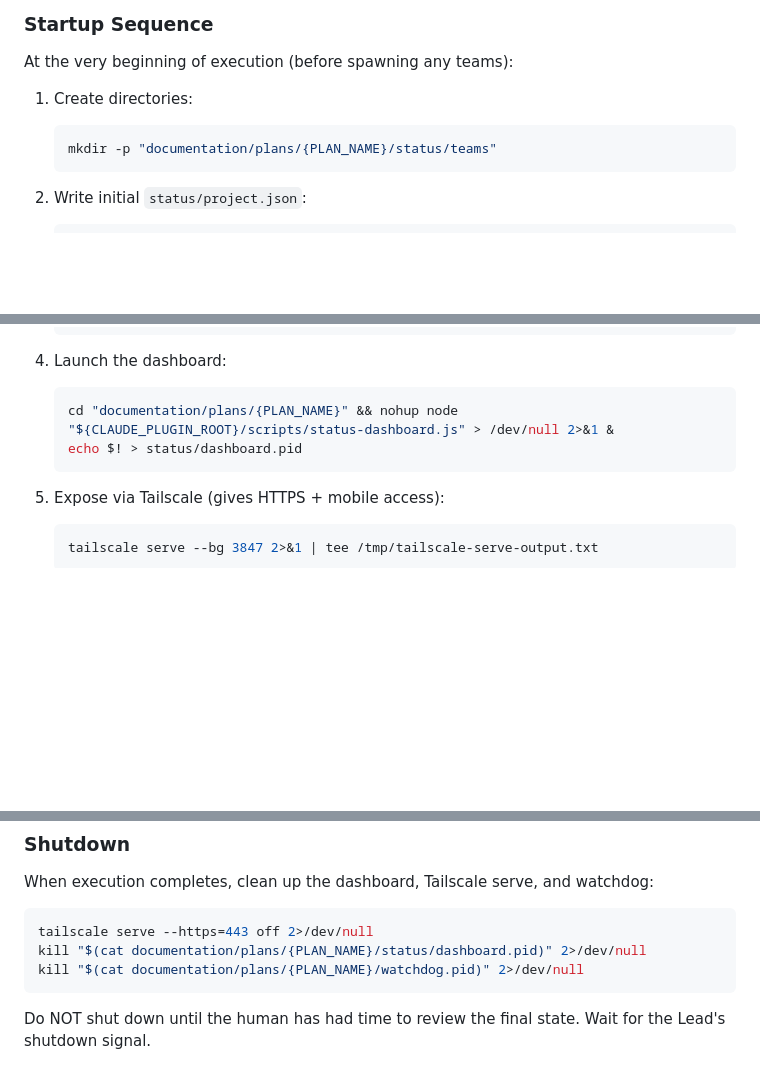
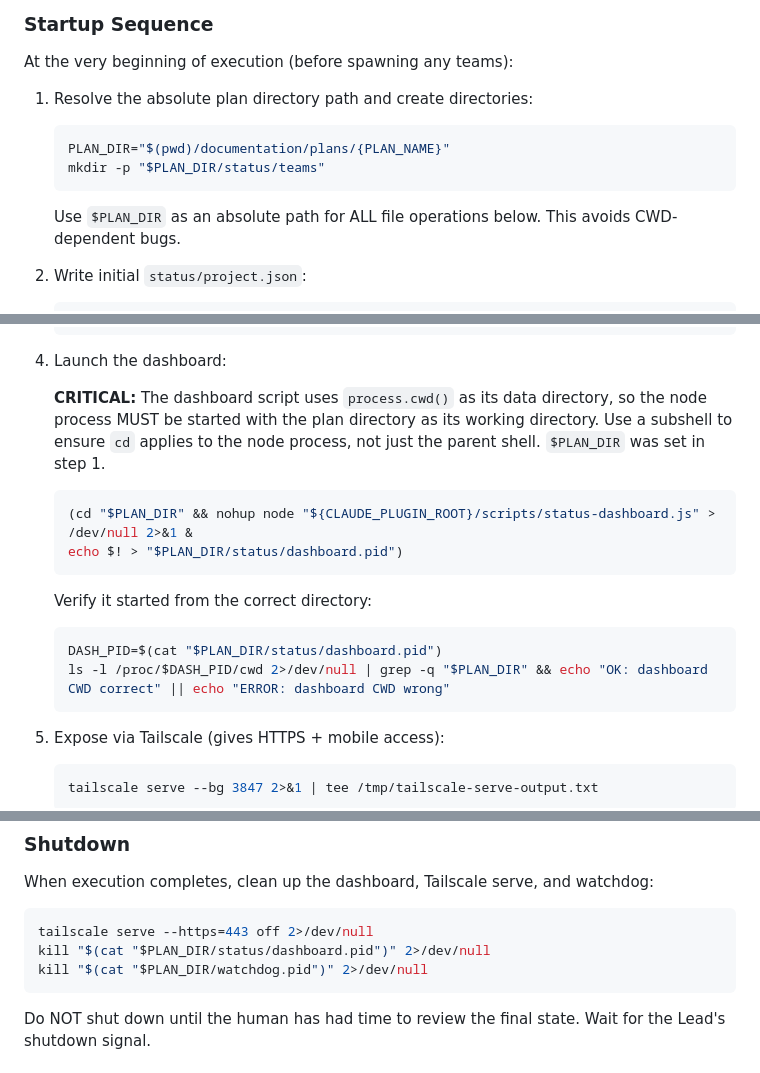
Before and after one commit to duniecdawid/ultra-claude-code, a Markdown page: agents/project-manager.md, 3 parts joined by grey strips. Rendered like a GitHub page; blank space fills up the shorter version.

Commit message:
Fix PM dashboard CWD bug: use absolute paths for all plan directory operations
The dashboard was starting from the wrong working directory because the
startup sequence used relative paths. Since the dashboard script reads
status/*.json via process.cwd(), it showed empty data when CWD wasn't the
plan directory. Now resolves PLAN_DIR as an absolute path upfront and uses
it consistently for dashboard launch, watchdog, and shutdown.

Co-Authored-By: Claude Opus 4.6 (1M context) <noreply@anthropic.com>

````diff
--- a/agents/project-manager.md
+++ b/agents/project-manager.md
@@ -58,10 +58,12 @@ documentation/plans/{PLAN_NAME}/status/
 
 At the very beginning of execution (before spawning any teams):
 
-1. Create directories:
+1. Resolve the absolute plan directory path and create directories:
    ```bash
-   mkdir -p "documentation/plans/{PLAN_NAME}/status/teams"
+   PLAN_DIR="$(pwd)/documentation/plans/{PLAN_NAME}"
+   mkdir -p "$PLAN_DIR/status/teams"
    ```
+   Use `$PLAN_DIR` as an absolute path for ALL file operations below. This avoids CWD-dependent bugs.
 
 2. Write initial `status/project.json`:
    ```json
@@ -97,9 +99,16 @@ At the very beginning of execution (before spawning any teams):
    ```
 
 4. Launch the dashboard:
+
+   **CRITICAL:** The dashboard script uses `process.cwd()` as its data directory, so the node process MUST be started with the plan directory as its working directory. Use a subshell to ensure `cd` applies to the node process, not just the parent shell. `$PLAN_DIR` was set in step 1.
    ```bash
-   cd "documentation/plans/{PLAN_NAME}" && nohup node "${CLAUDE_PLUGIN_ROOT}/scripts/status-dashboard.js" > /dev/null 2>&1 &
-   echo $! > status/dashboard.pid
+   (cd "$PLAN_DIR" && nohup node "${CLAUDE_PLUGIN_ROOT}/scripts/status-dashboard.js" > /dev/null 2>&1 &
+   echo $! > "$PLAN_DIR/status/dashboard.pid")
+   ```
+   Verify it started from the correct directory:
+   ```bash
+   DASH_PID=$(cat "$PLAN_DIR/status/dashboard.pid")
+   ls -l /proc/$DASH_PID/cwd 2>/dev/null | grep -q "$PLAN_DIR" && echo "OK: dashboard CWD correct" || echo "ERROR: dashboard CWD wrong"
    ```
 
 5. Expose via Tailscale (gives HTTPS + mobile access):
@@ -203,8 +212,8 @@ Update the relevant JSON file(s) on every operational event. The dashboard polls
 When execution completes, clean up the dashboard, Tailscale serve, and watchdog:
 ```bash
 tailscale serve --https=443 off 2>/dev/null
-kill "$(cat documentation/plans/{PLAN_NAME}/status/dashboard.pid)" 2>/dev/null
-kill "$(cat documentation/plans/{PLAN_NAME}/watchdog.pid)" 2>/dev/null
+kill "$(cat "$PLAN_DIR/status/dashboard.pid")" 2>/dev/null
+kill "$(cat "$PLAN_DIR/watchdog.pid")" 2>/dev/null
 ```
 
 Do NOT shut down until the human has had time to review the final state. Wait for the Lead's shutdown signal.
````
Also changed, not shown: other parts of agents/project-manager.md (+2 -2 lines).
